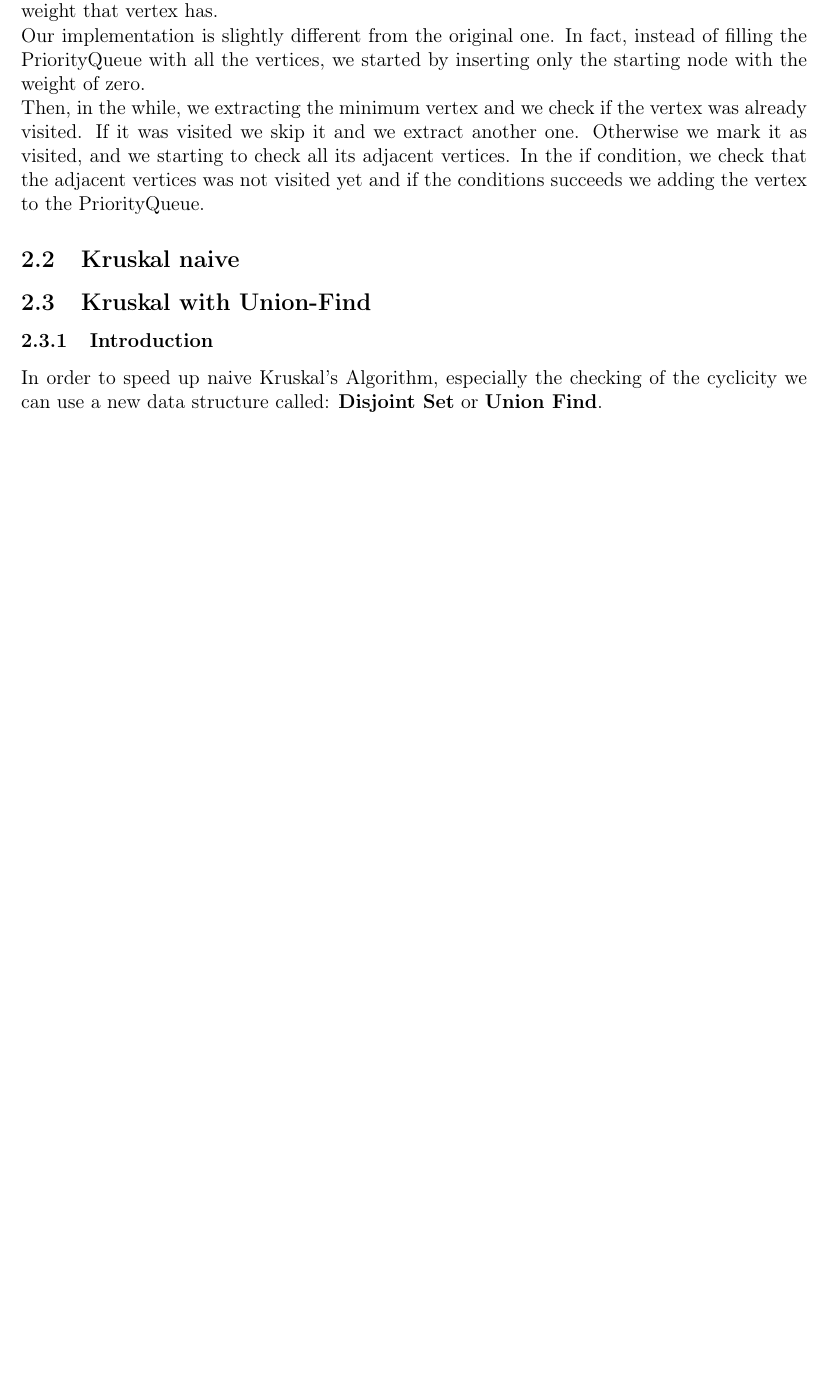
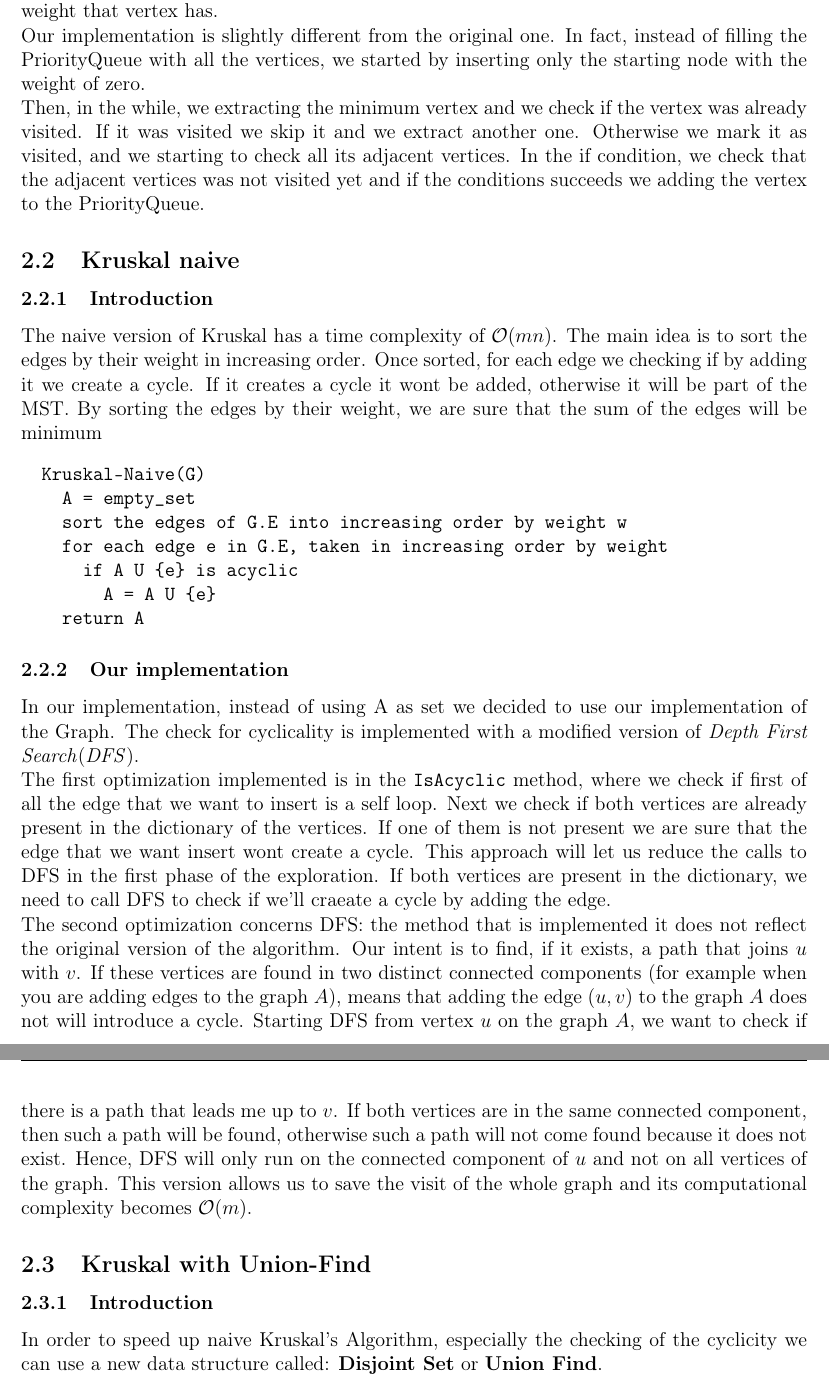
Before and after one commit to Edivad99/AdvancedAlgorithms-assignments, a LaTeX problem sheet (first assignment/relazione/Relazione.tex, which reads first assignment/relazione/sezioni/AlgorithmDescription.tex): part of page 6 of 15 before the commit and two parts of pages 6 and 7 of 15 after it, the two joined at a grey line, cut so that both start at the same text, the shorter picture padded with empty space. Compiled offline with pdfLaTeX.

Commit message:
Aggiunto kruskal naive

```diff
--- a/first assignment/relazione/sezioni/AlgorithmDescription.tex
+++ b/first assignment/relazione/sezioni/AlgorithmDescription.tex
@@ -87,11 +87,44 @@ In the if condition, we check that the adjacent vertices was not visited yet and
 we adding the vertex to the PriorityQueue.
 
 \subsection{Kruskal naive}
+\subsubsection{Introduction}
+The naive version of Kruskal has a time complexity of $\mathcal{O}(mn)$. The main idea is to sort the edges by
+their weight in increasing order.
+Once sorted, for each edge we checking if by adding it we create a cycle. If it creates a cycle it wont be
+added, otherwise it will be part of the MST. By sorting the edges by their weight, we are sure that the sum of the
+edges will be minimum
+\begin{verbatim}
+  Kruskal-Naive(G)
+    A = empty_set
+    sort the edges of G.E into increasing order by weight w
+    for each edge e in G.E, taken in increasing order by weight
+      if A U {e} is acyclic
+        A = A U {e}
+    return A
+\end{verbatim}
+\subsubsection{Our implementation}
+In our implementation, instead of using A as set we decided to use our implementation of the Graph.
+The check for cyclicality is implemented with a modified version of \textit{Depth First Search}(\textit{DFS}).\\
+The first optimization implemented is in the \verb|IsAcyclic| method, where we check if first of all the edge that we want
+to insert is a self loop. Next we check if both vertices are already present in the dictionary of the vertices.
+If one of them is not present we are sure that the edge that we want insert wont create a cycle.
+This approach will let us reduce the calls to DFS in the first phase of the exploration.
+If both vertices are present in the dictionary, we need to call DFS to check if we'll craeate a cycle by adding the edge.\\
+The second optimization concerns DFS: the method that is implemented it does not reflect the original version
+of the algorithm. Our intent is to find, if it exists, a path that joins $u$ with $v$. If these vertices are found
+in two distinct connected components (for example when you are adding edges to the graph $A$), means that adding the
+edge $(u, v)$ to the graph $A$ does not will introduce a cycle. Starting DFS from vertex $u$ on the graph $A$,
+we want to check if there is a path that leads me up to $v$.
+If both vertices are in the same connected component, then such a path will be found, otherwise such a path will
+not come found because it does not exist. Hence, DFS will only run on the connected component of $u$ and not on all
+vertices of the graph. This version allows us to save the visit of the whole graph and its computational complexity
+becomes $\mathcal{O}(m)$.
+
 \subsection{Kruskal with Union-Find}
 \subsubsection{Introduction}
 In order to speed up naive Kruskal's Algorithm, especially the checking of the cyclicity we can use a new
 data structure called: \textbf{Disjoint Set} or \textbf{Union Find}.\\
-Thanks to this new approach we are able to reduce the time complexity to $O(mlog(n))$;
+Thanks to this new approach we are able to reduce the time complexity to $\mathcal{O}(mlog(n))$;
 \begin{verbatim}
   Kruskal-Union-Find(G)
     A = empty_set
```
Also changed, not shown: first assignment/relazione/sezioni/AlgorithmDescription.tex (12 more changed lines). Lines whose indentation alone changed are shown as unchanged.
